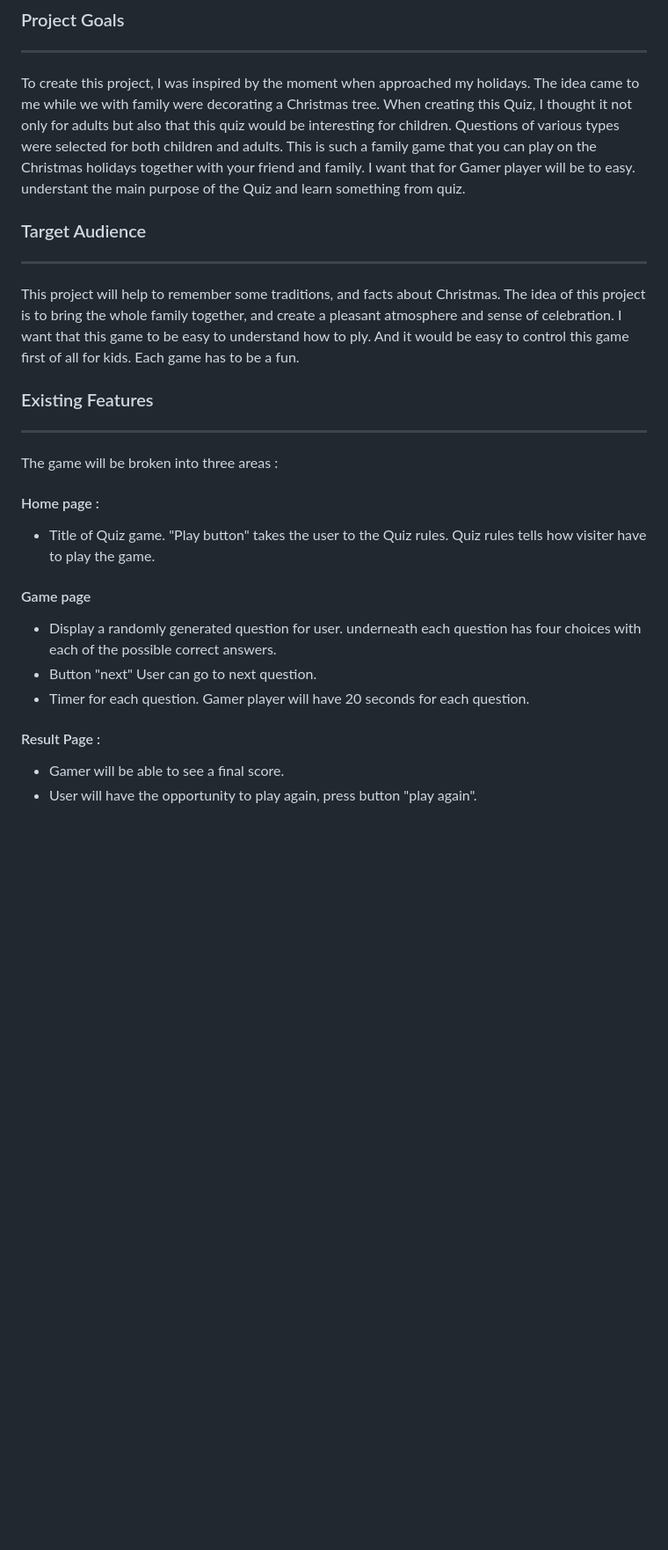
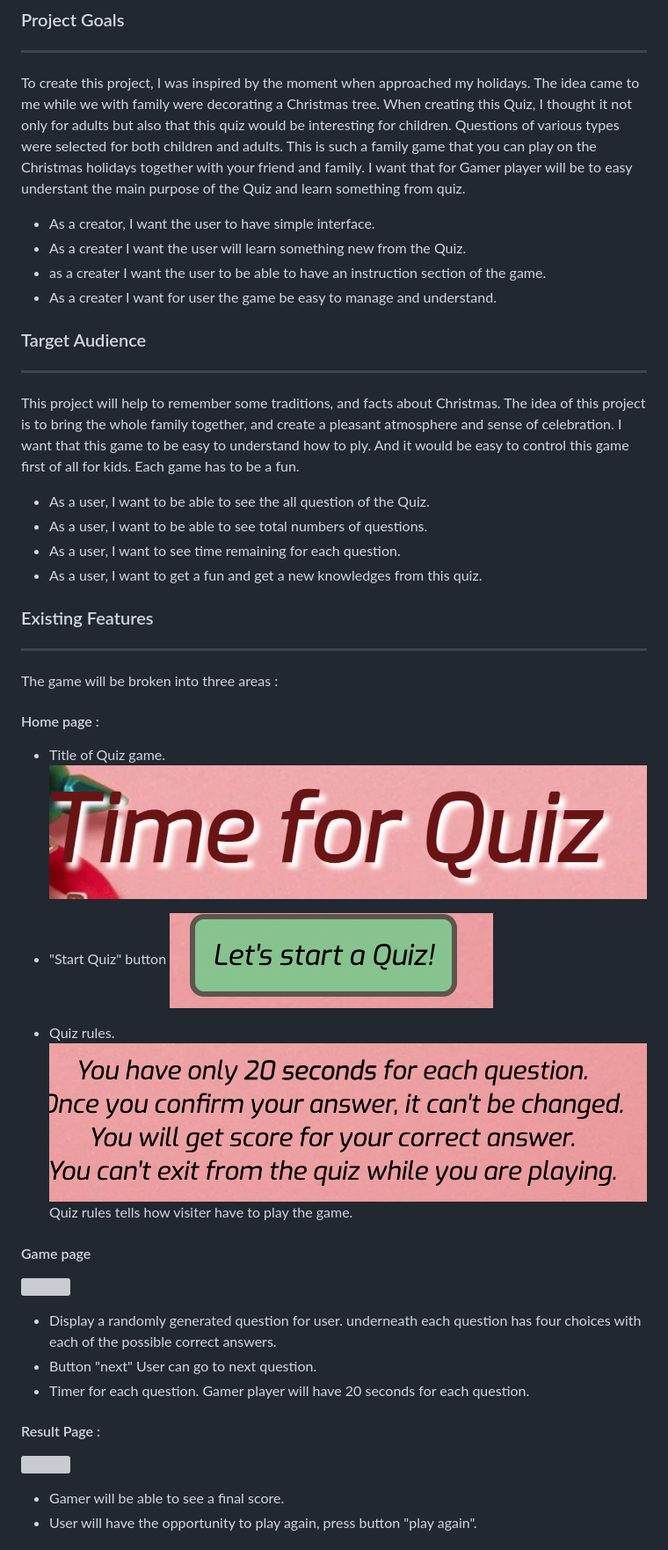
Before and after one commit to Aliona83/project2, a Markdown page: README.md, the part around one of its changes. Shown at 88% size. Drawn GitHub-style; pictures changed too: assets/images/rules.png (added), assets/images/start.png (added), assets/images/title.png (added); blank space fills up the shorter version; grey boxes are pictures that could not be loaded.

Commit message:
Add more images about quiz, add more goals and target

```diff
--- a/README.md
+++ b/README.md
@@ -31,15 +31,30 @@ This is a quiz application using HTML, CSS, and Javascript. This application emp
 ### Project Goals
 ***
 To create this project, I was inspired by the moment when approached my holidays. The idea came to me while we with family were decorating a Christmas tree. When creating this Quiz, I thought it not only for adults but also that this quiz would be interesting for children. Questions of various types were selected for both children and adults. This is such a family game that you can play on the Christmas holidays together with your friend and family.
-    I want that for Gamer player will be to easy. understant the main purpose of the Quiz and learn something from quiz.
+I want that for Gamer player will be to easy understant the main purpose of the Quiz and learn something from quiz.
+  * As a creator, I want the user to have simple interface.
+  * As a creater I want the user will learn something new from the Quiz.
+  * as a creater I want the user to be able to have an instruction section of the game.
+  * As a creater I want for user the game be easy to manage and understand.
+
 ### Target Audience
 ***
 This project will help to remember some traditions, and facts about Christmas. The idea of this project is to bring the whole family together, and create a pleasant atmosphere and sense of celebration. I want that this game to be easy to understand how to ply. And it would be easy to control this game first of all for kids. Each game has to be a fun.
+   * As a user, I want to be able to see the all question of the Quiz.
+   * As a user, I want to  be able to see total numbers of questions.
+   * As a user, I want to see time remaining for each question.
+   * As a user, I want to get a fun and  get a new knowledges from this quiz.
 
 ### Existing Features
 ***
 The game will be broken into three areas :
 #### Home page :
 * Title of Quiz game.
-"Play button" takes the user to the Quiz rules. Quiz rules tells how visiter have to play the game.
+![Title of Quiz](assets/images/title.png)
+
+ * "Start Quiz" button
+ ![](assets/images/start.png)
+ * Quiz rules.
+ ![](assets/images/rules.png)
+ Quiz rules tells how visiter have to play the game.
 #### Game page
@@ -48,5 +64,4 @@ underneath each question has four choices with each of the possible correct answ
 * Button "next"
 User can go to next question.
 * Timer for each question. Gamer player will have 20 seconds for each question.
-
 #### Result Page :
```
Also changed, not shown: other parts of README.md (+12 -8 lines), 1 other file.
